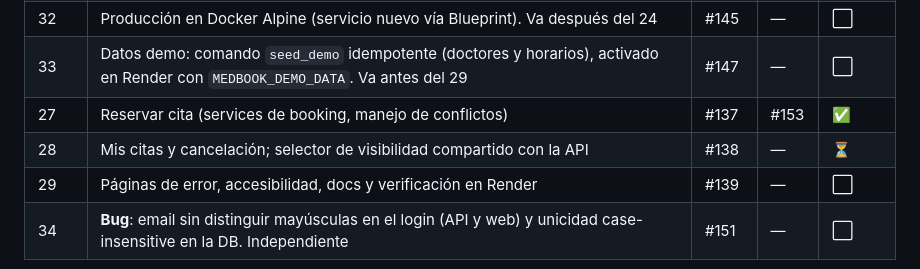
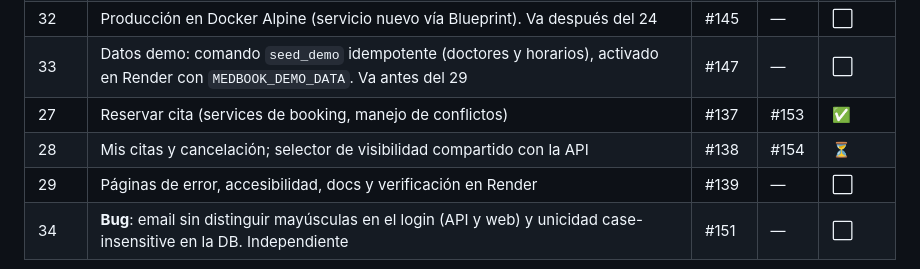
Before and after one commit to MauriDev94/MedBook, a Markdown page: SPRINT.md, the part around the change. GitHub-like rendering.

Commit message:
docs(sprint): link paso 28 PR

```diff
--- a/SPRINT.md
+++ b/SPRINT.md
@@ -148,7 +148,7 @@
 | 32 | Producción en Docker Alpine (servicio nuevo vía Blueprint). Va después del 24 | #145 | — | ⬜ |
 | 33 | Datos demo: comando `seed_demo` idempotente (doctores y horarios), activado en Render con `MEDBOOK_DEMO_DATA`. Va antes del 29 | #147 | — | ⬜ |
 | 27 | Reservar cita (services de booking, manejo de conflictos) | #137 | #153 | ✅ |
-| 28 | Mis citas y cancelación; selector de visibilidad compartido con la API | #138 | — | ⏳ |
+| 28 | Mis citas y cancelación; selector de visibilidad compartido con la API | #138 | #154 | ⏳ |
 | 29 | Páginas de error, accesibilidad, docs y verificación en Render | #139 | — | ⬜ |
 | 34 | **Bug**: email sin distinguir mayúsculas en el login (API y web) y unicidad case-insensitive en la DB. Independiente | #151 | — | ⬜ |
 
```
